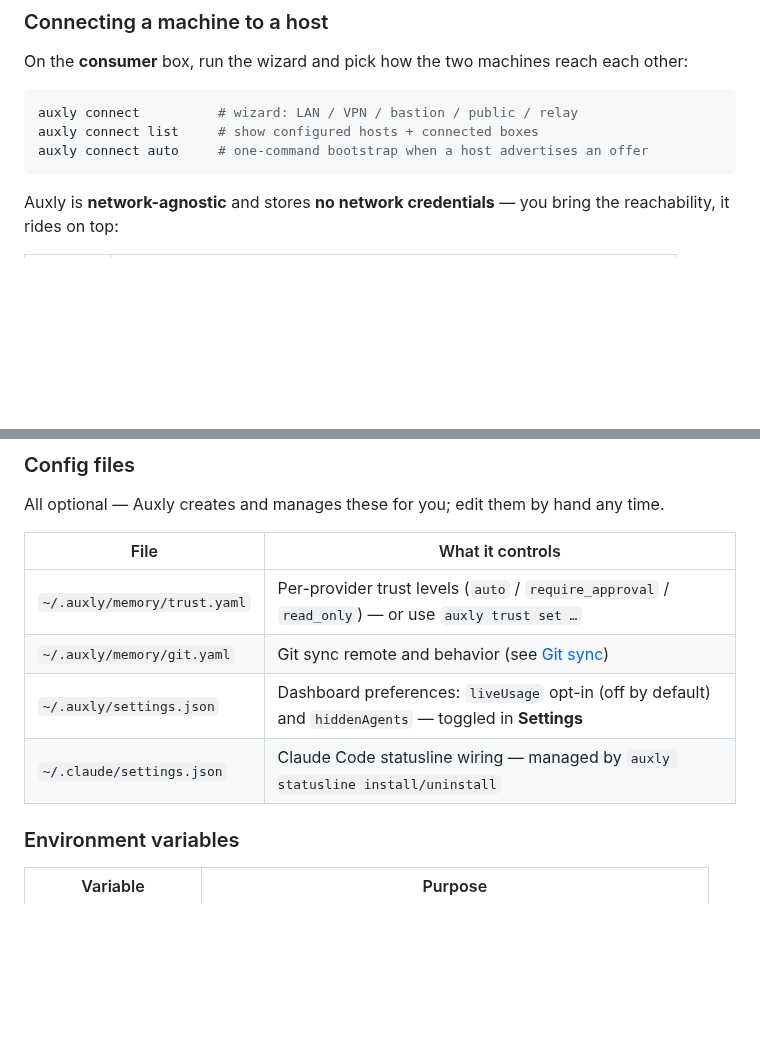
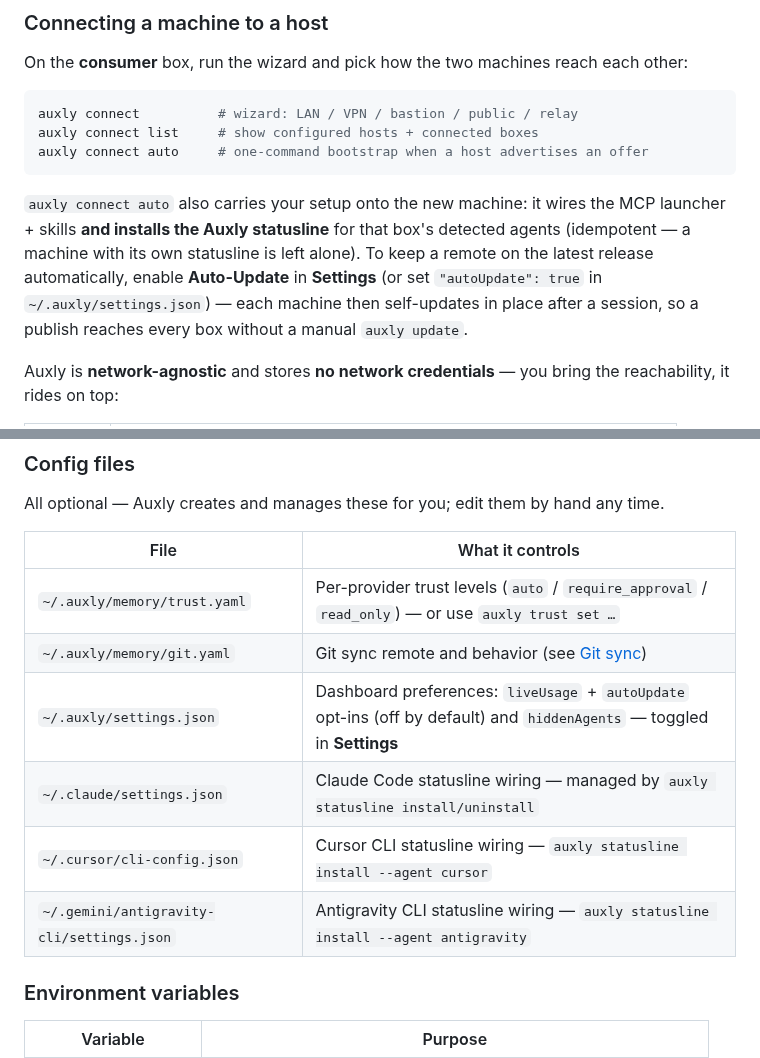
Before and after one commit to Tzamun-Arabia-IT-Co/auxly-memory-cli, a Markdown page: README.md, 2 parts joined by grey strips. Drawn GitHub-style; blank space fills up the shorter version.

````diff
--- a/README.md
+++ b/README.md
@@ -407,6 +407,8 @@ auxly connect list     # show configured hosts + connected boxes
 auxly connect auto     # one-command bootstrap when a host advertises an offer
 ```
 
+`auxly connect auto` also carries your setup onto the new machine: it wires the MCP launcher + skills **and installs the Auxly statusline** for that box's detected agents (idempotent — a machine with its own statusline is left alone). To keep a remote on the latest release automatically, enable **Auto-Update** in **Settings** (or set `"autoUpdate": true` in `~/.auxly/settings.json`) — each machine then self-updates in place after a session, so a publish reaches every box without a manual `auxly update`.
+
 Auxly is **network-agnostic** and stores **no network credentials** — you bring the reachability, it rides on top:
 
 | Method | When |
@@ -583,8 +596,10 @@ All optional — Auxly creates and manages these for you; edit them by hand any
 |------|------------------|
 | `~/.auxly/memory/trust.yaml` | Per-provider trust levels (`auto` / `require_approval` / `read_only`) — or use `auxly trust set …` |
 | `~/.auxly/memory/git.yaml` | Git sync remote and behavior (see [Git sync](#git-sync)) |
-| `~/.auxly/settings.json` | Dashboard preferences: `liveUsage` opt-in (off by default) and `hiddenAgents` — toggled in **Settings** |
+| `~/.auxly/settings.json` | Dashboard preferences: `liveUsage` + `autoUpdate` opt-ins (off by default) and `hiddenAgents` — toggled in **Settings** |
 | `~/.claude/settings.json` | Claude Code statusline wiring — managed by `auxly statusline install/uninstall` |
+| `~/.cursor/cli-config.json` | Cursor CLI statusline wiring — `auxly statusline install --agent cursor` |
+| `~/.gemini/antigravity-cli/settings.json` | Antigravity CLI statusline wiring — `auxly statusline install --agent antigravity` |
 
 ### Environment variables
 
````
Also changed, not shown: other parts of README.md (+22 -11 lines), CHANGELOG.md (+62 -0 lines), screenshots/statusline.png, 17 other files.
